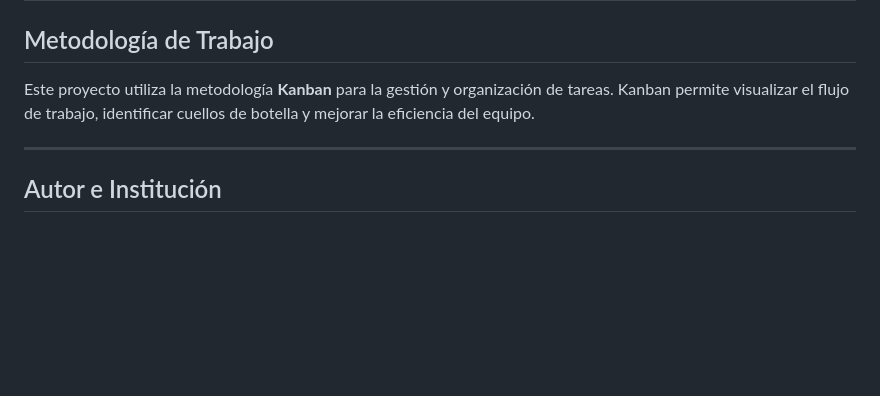
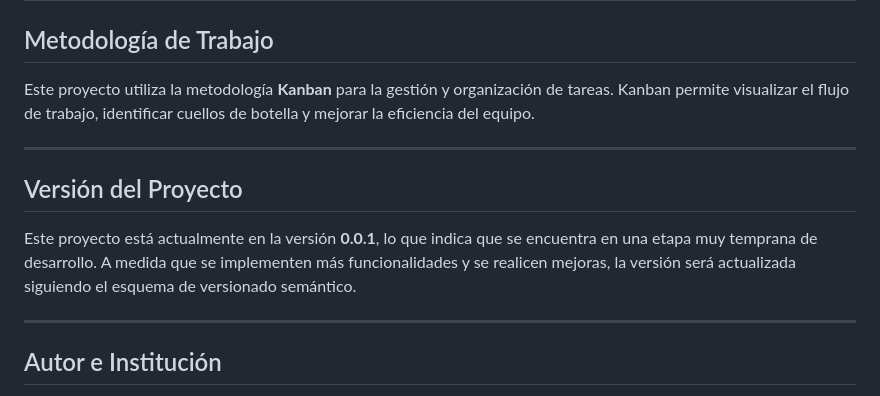
Before and after one commit to OndrejSykora391/vende-facil, a Markdown page: README.md, the part around one of its changes. Rendered like a GitHub page; blank space fills up the shorter version.

Commit message:
Actualización del README.md con la versión inicial del proyecto (0.0.1)

```diff
--- a/README.md
+++ b/README.md
@@ -160,6 +160,12 @@ Este proyecto utiliza la metodología **Kanban** para la gestión y organizació
 
 ---
 
+## Versión del Proyecto
+
+Este proyecto está actualmente en la versión **0.0.1**, lo que indica que se encuentra en una etapa muy temprana de desarrollo. A medida que se implementen más funcionalidades y se realicen mejoras, la versión será actualizada siguiendo el esquema de versionado semántico.
+
+---
+
 ## Autor e Institución
 **Autor:** Milton Figueredo
 [LinkedIn](https://www.linkedin.com/in/milton-figueredo-miles-arts/)
```
Also changed, not shown: other parts of README.md (+1 -0 lines).
